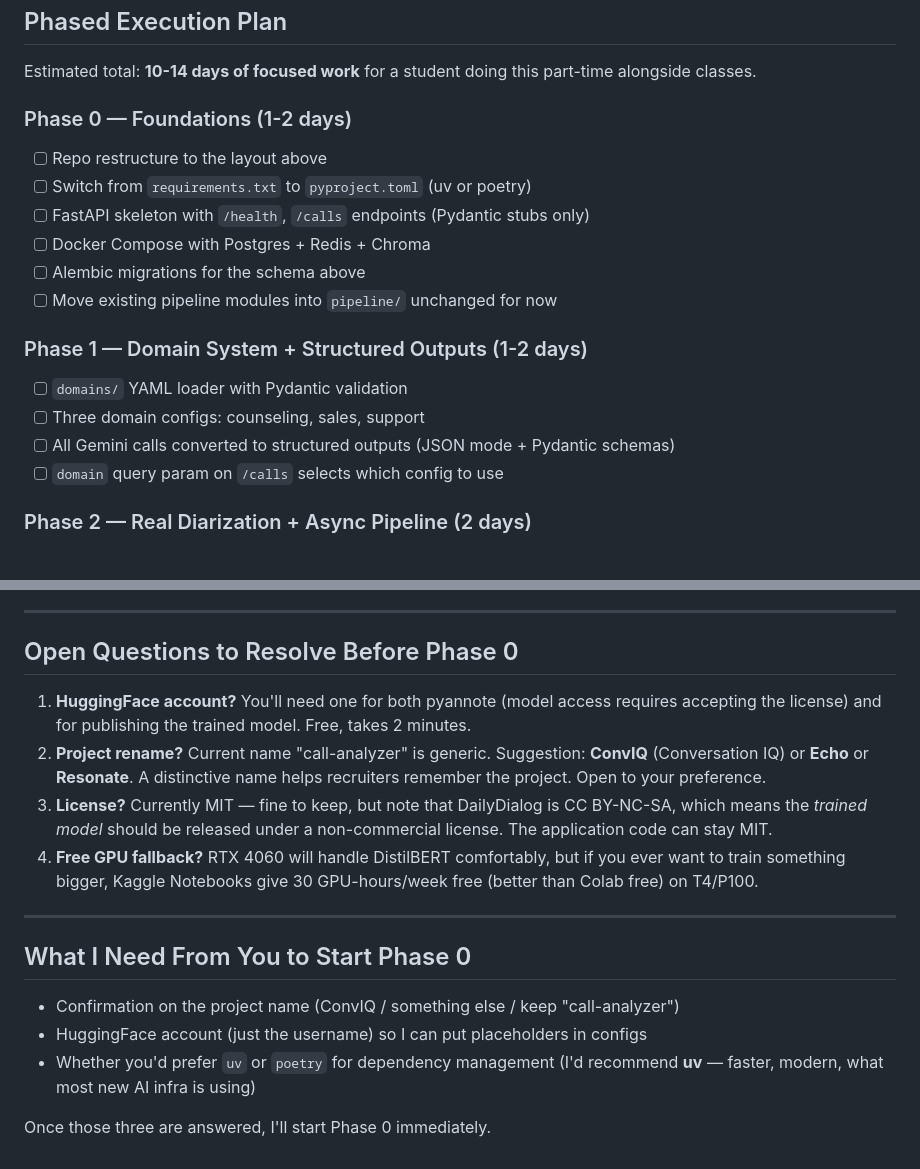
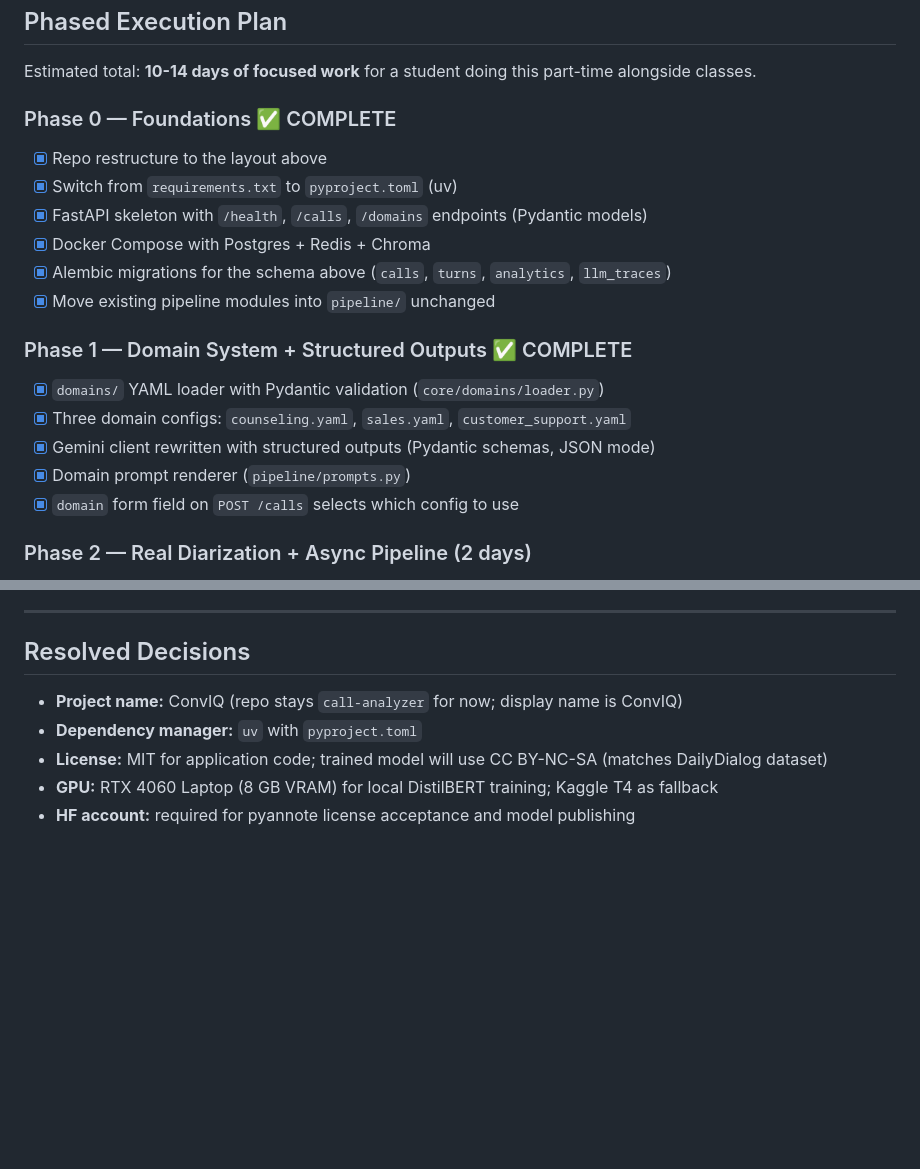
Before and after one commit to C0deRatoR/call-analyzer, a Markdown page: PLAN.md, 2 parts joined by grey strips. Rendered like a GitHub page; blank space fills up the shorter version.

```diff
--- a/PLAN.md
+++ b/PLAN.md
@@ -269,19 +269,20 @@ call-analyzer/
 
 Estimated total: **10-14 days of focused work** for a student doing this part-time alongside classes.
 
-### Phase 0 — Foundations (1-2 days)
-- [ ] Repo restructure to the layout above
-- [ ] Switch from `requirements.txt` to `pyproject.toml` (uv or poetry)
-- [ ] FastAPI skeleton with `/health`, `/calls` endpoints (Pydantic stubs only)
-- [ ] Docker Compose with Postgres + Redis + Chroma
-- [ ] Alembic migrations for the schema above
-- [ ] Move existing pipeline modules into `pipeline/` unchanged for now
+### Phase 0 — Foundations ✅ COMPLETE
+- [x] Repo restructure to the layout above
+- [x] Switch from `requirements.txt` to `pyproject.toml` (uv)
+- [x] FastAPI skeleton with `/health`, `/calls`, `/domains` endpoints (Pydantic models)
+- [x] Docker Compose with Postgres + Redis + Chroma
+- [x] Alembic migrations for the schema above (`calls`, `turns`, `analytics`, `llm_traces`)
+- [x] Move existing pipeline modules into `pipeline/` unchanged
 
-### Phase 1 — Domain System + Structured Outputs (1-2 days)
-- [ ] `domains/` YAML loader with Pydantic validation
-- [ ] Three domain configs: counseling, sales, support
-- [ ] All Gemini calls converted to structured outputs (JSON mode + Pydantic schemas)
-- [ ] `domain` query param on `/calls` selects which config to use
+### Phase 1 — Domain System + Structured Outputs ✅ COMPLETE
+- [x] `domains/` YAML loader with Pydantic validation (`core/domains/loader.py`)
+- [x] Three domain configs: `counseling.yaml`, `sales.yaml`, `customer_support.yaml`
+- [x] Gemini client rewritten with structured outputs (Pydantic schemas, JSON mode)
+- [x] Domain prompt renderer (`pipeline/prompts.py`)
+- [x] `domain` form field on `POST /calls` selects which config to use
 
 ### Phase 2 — Real Diarization + Async Pipeline (2 days)
 - [ ] pyannote.audio integration (requires HF token + accept license)
@@ -344,19 +345,10 @@ Estimated total: **10-14 days of focused work** for a student doing this part-ti
 
 ---
 
-## Open Questions to Resolve Before Phase 0
+## Resolved Decisions
 
-1. **HuggingFace account?** You'll need one for both pyannote (model access requires accepting the license) and for publishing the trained model. Free, takes 2 minutes.
-2. **Project rename?** Current name "call-analyzer" is generic. Suggestion: **ConvIQ** (Conversation IQ) or **Echo** or **Resonate**. A distinctive name helps recruiters remember the project. Open to your preference.
-3. **License?** Currently MIT — fine to keep, but note that DailyDialog is CC BY-NC-SA, which means the *trained model* should be released under a non-commercial license. The application code can stay MIT.
-4. **Free GPU fallback?** RTX 4060 will handle DistilBERT comfortably, but if you ever want to train something bigger, Kaggle Notebooks give 30 GPU-hours/week free (better than Colab free) on T4/P100.
-
----
-
-## What I Need From You to Start Phase 0
-
-- Confirmation on the project name (ConvIQ / something else / keep "call-analyzer")
-- HuggingFace account (just the username) so I can put placeholders in configs
-- Whether you'd prefer `uv` or `poetry` for dependency management (I'd recommend **uv** — faster, modern, what most new AI infra is using)
-
-Once those three are answered, I'll start Phase 0 immediately.
+- **Project name:** ConvIQ (repo stays `call-analyzer` for now; display name is ConvIQ)
+- **Dependency manager:** `uv` with `pyproject.toml`
+- **License:** MIT for application code; trained model will use CC BY-NC-SA (matches DailyDialog dataset)
+- **GPU:** RTX 4060 Laptop (8 GB VRAM) for local DistilBERT training; Kaggle T4 as fallback
+- **HF account:** required for pyannote license acceptance and model publishing
```
Also changed, not shown: CLAUDE.md (+12 -11 lines), README.md (+3 -3 lines).
